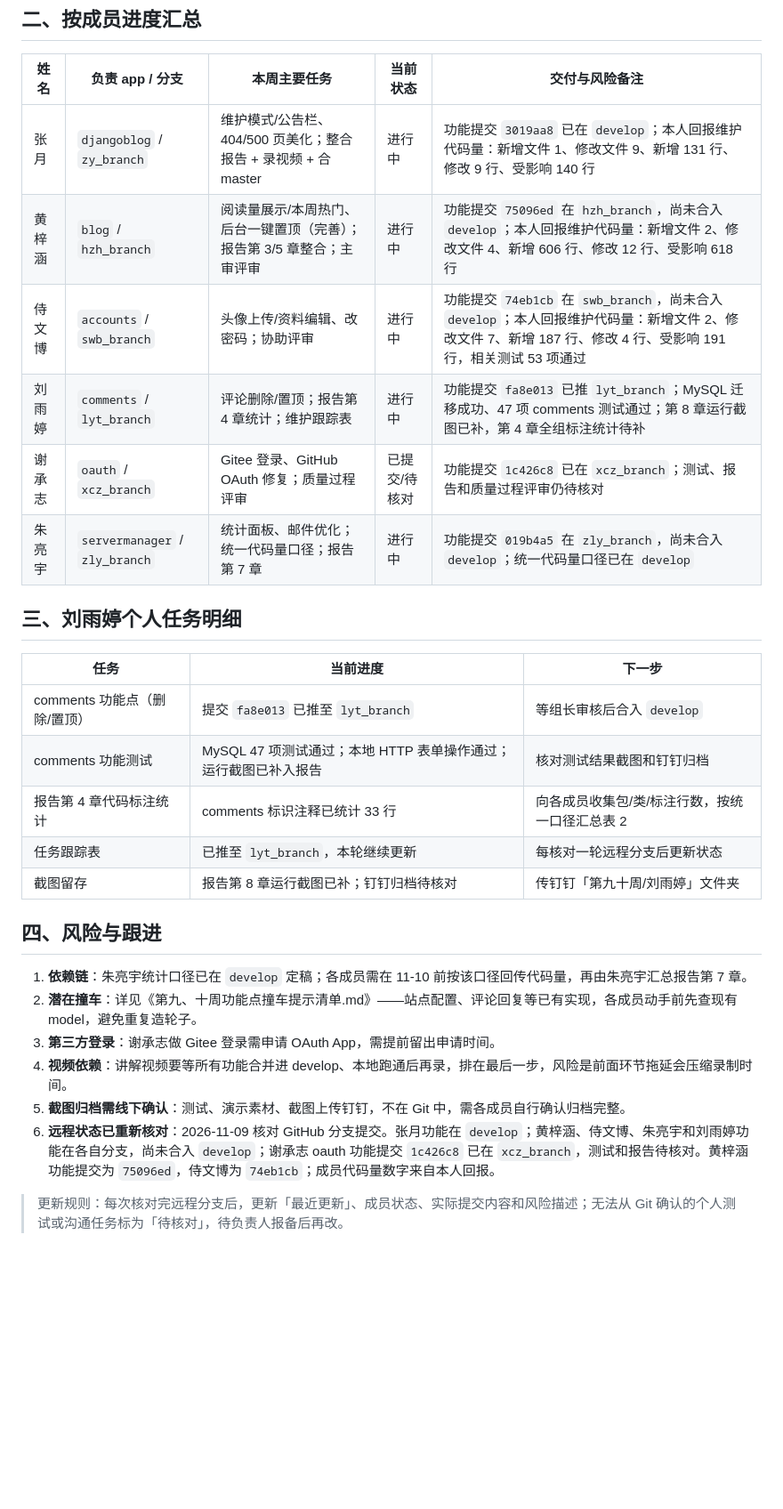
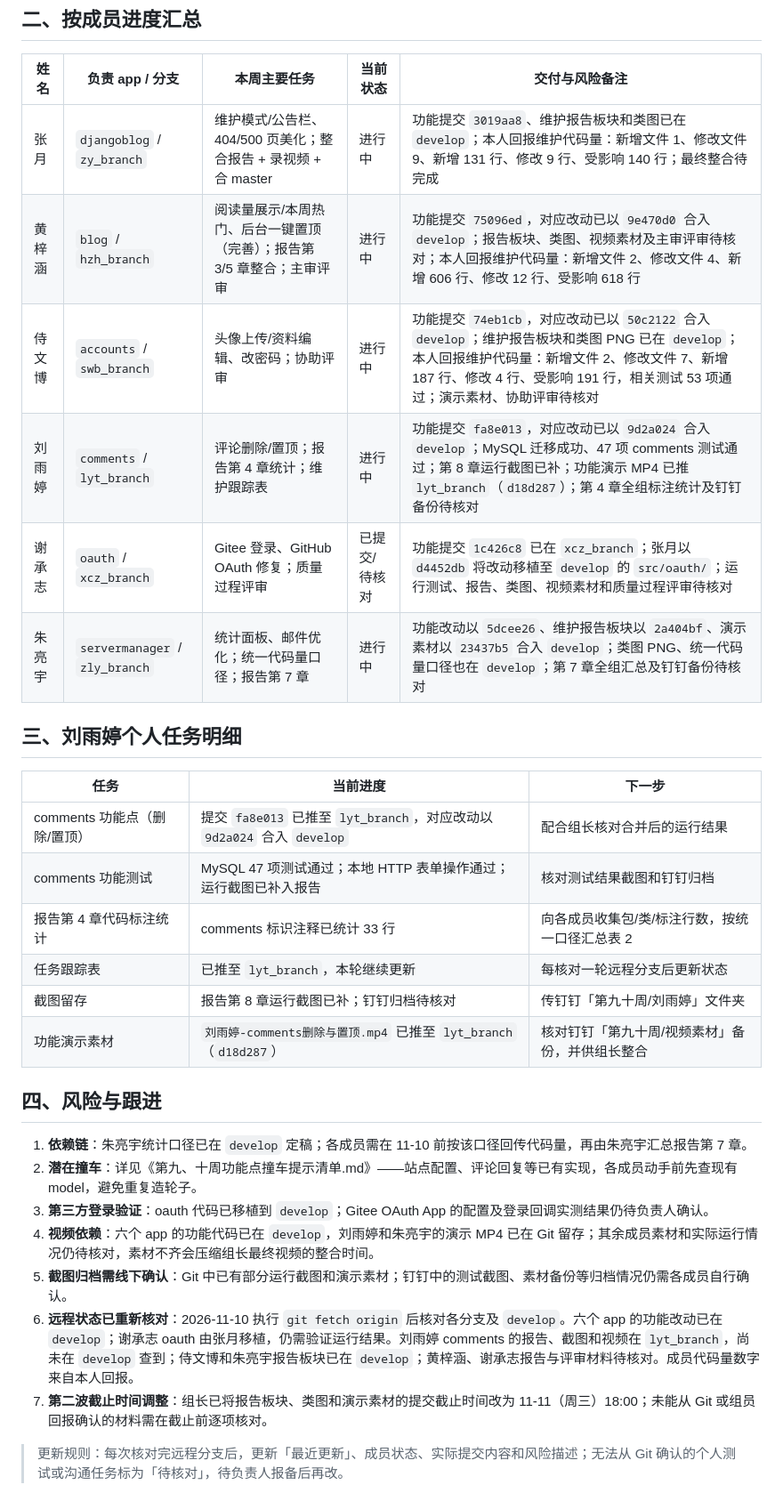
Before and after one commit to zy0527zy/django-blog, a Markdown page: doc/第九十周/第九十周任务跟踪表-刘雨婷.md, the part around one of its changes. Shown at 89% size. Drawn GitHub-style; blank space fills up the shorter version.

Commit message:
刘雨婷 第九十周：核对各分支进度并更新任务跟踪表

```diff
--- a/doc/第九十周/第九十周任务跟踪表-刘雨婷.md
+++ b/doc/第九十周/第九十周任务跟踪表-刘雨婷.md
@@ -28,30 +28,32 @@
 
 | 姓名 | 负责 app / 分支 | 本周主要任务 | 当前状态 | 交付与风险备注 |
 |---|---|---|---|---|
-| 张月 | `djangoblog` / `zy_branch` | 维护模式/公告栏、404/500 页美化；整合报告 + 录视频 + 合 master | 进行中 | 功能提交 `3019aa8` 已在 `develop`；本人回报维护代码量：新增文件 1、修改文件 9、新增 131 行、修改 9 行、受影响 140 行 |
-| 黄梓涵 | `blog` / `hzh_branch` | 阅读量展示/本周热门、后台一键置顶（完善）；报告第 3/5 章整合；主审评审 | 进行中 | 功能提交 `75096ed` 在 `hzh_branch`，尚未合入 `develop`；本人回报维护代码量：新增文件 2、修改文件 4、新增 606 行、修改 12 行、受影响 618 行 |
-| 侍文博 | `accounts` / `swb_branch` | 头像上传/资料编辑、改密码；协助评审 | 进行中 | 功能提交 `74eb1cb` 在 `swb_branch`，尚未合入 `develop`；本人回报维护代码量：新增文件 2、修改文件 7、新增 187 行、修改 4 行、受影响 191 行，相关测试 53 项通过 |
-| 刘雨婷 | `comments` / `lyt_branch` | 评论删除/置顶；报告第 4 章统计；维护跟踪表 | 进行中 | 功能提交 `fa8e013` 已推 `lyt_branch`；MySQL 迁移成功、47 项 comments 测试通过；第 8 章运行截图已补，第 4 章全组标注统计待补 |
-| 谢承志 | `oauth` / `xcz_branch` | Gitee 登录、GitHub OAuth 修复；质量过程评审 | 已提交/待核对 | 功能提交 `1c426c8` 已在 `xcz_branch`；测试、报告和质量过程评审仍待核对 |
-| 朱亮宇 | `servermanager` / `zly_branch` | 统计面板、邮件优化；统一代码量口径；报告第 7 章 | 进行中 | 功能提交 `019b4a5` 在 `zly_branch`，尚未合入 `develop`；统一代码量口径已在 `develop` |
+| 张月 | `djangoblog` / `zy_branch` | 维护模式/公告栏、404/500 页美化；整合报告 + 录视频 + 合 master | 进行中 | 功能提交 `3019aa8`、维护报告板块和类图已在 `develop`；本人回报维护代码量：新增文件 1、修改文件 9、新增 131 行、修改 9 行、受影响 140 行；最终整合待完成 |
+| 黄梓涵 | `blog` / `hzh_branch` | 阅读量展示/本周热门、后台一键置顶（完善）；报告第 3/5 章整合；主审评审 | 进行中 | 功能提交 `75096ed`，对应改动已以 `9e470d0` 合入 `develop`；报告板块、类图、视频素材及主审评审待核对；本人回报维护代码量：新增文件 2、修改文件 4、新增 606 行、修改 12 行、受影响 618 行 |
+| 侍文博 | `accounts` / `swb_branch` | 头像上传/资料编辑、改密码；协助评审 | 进行中 | 功能提交 `74eb1cb`，对应改动已以 `50c2122` 合入 `develop`；维护报告板块和类图 PNG 已在 `develop`；本人回报维护代码量：新增文件 2、修改文件 7、新增 187 行、修改 4 行、受影响 191 行，相关测试 53 项通过；演示素材、协助评审待核对 |
+| 刘雨婷 | `comments` / `lyt_branch` | 评论删除/置顶；报告第 4 章统计；维护跟踪表 | 进行中 | 功能提交 `fa8e013`，对应改动已以 `9d2a024` 合入 `develop`；MySQL 迁移成功、47 项 comments 测试通过；第 8 章运行截图已补；功能演示 MP4 已推 `lyt_branch`（`d18d287`）；第 4 章全组标注统计及钉钉备份待核对 |
+| 谢承志 | `oauth` / `xcz_branch` | Gitee 登录、GitHub OAuth 修复；质量过程评审 | 已提交/待核对 | 功能提交 `1c426c8` 已在 `xcz_branch`；张月以 `d4452db` 将改动移植至 `develop` 的 `src/oauth/`；运行测试、报告、类图、视频素材和质量过程评审待核对 |
+| 朱亮宇 | `servermanager` / `zly_branch` | 统计面板、邮件优化；统一代码量口径；报告第 7 章 | 进行中 | 功能改动以 `5dcee26`、维护报告板块以 `2a404bf`、演示素材以 `23437b5` 合入 `develop`；类图 PNG、统一代码量口径也在 `develop`；第 7 章全组汇总及钉钉备份待核对 |
 
 ## 三、刘雨婷个人任务明细
 
 | 任务 | 当前进度 | 下一步 |
 |---|---|---|
-| comments 功能点（删除/置顶） | 提交 `fa8e013` 已推至 `lyt_branch` | 等组长审核后合入 `develop` |
+| comments 功能点（删除/置顶） | 提交 `fa8e013` 已推至 `lyt_branch`，对应改动以 `9d2a024` 合入 `develop` | 配合组长核对合并后的运行结果 |
 | comments 功能测试 | MySQL 47 项测试通过；本地 HTTP 表单操作通过；运行截图已补入报告 | 核对测试结果截图和钉钉归档 |
 | 报告第 4 章代码标注统计 | comments 标识注释已统计 33 行 | 向各成员收集包/类/标注行数，按统一口径汇总表 2 |
 | 任务跟踪表 | 已推至 `lyt_branch`，本轮继续更新 | 每核对一轮远程分支后更新状态 |
 | 截图留存 | 报告第 8 章运行截图已补；钉钉归档待核对 | 传钉钉「第九十周/刘雨婷」文件夹 |
+| 功能演示素材 | `刘雨婷-comments删除与置顶.mp4` 已推至 `lyt_branch`（`d18d287`） | 核对钉钉「第九十周/视频素材」备份，并供组长整合 |
 
 ## 四、风险与跟进
 
 1. **依赖链**：朱亮宇统计口径已在 `develop` 定稿；各成员需在 11-10 前按该口径回传代码量，再由朱亮宇汇总报告第 7 章。
 2. **潜在撞车**：详见《第九、十周功能点撞车提示清单.md》——站点配置、评论回复等已有实现，各成员动手前先查现有 model，避免重复造轮子。
-3. **第三方登录**：谢承志做 Gitee 登录需申请 OAuth App，需提前留出申请时间。
-4. **视频依赖**：讲解视频要等所有功能合并进 develop、本地跑通后再录，排在最后一步，风险是前面环节拖延会压缩录制时间。
-5. **截图归档需线下确认**：测试、演示素材、截图上传钉钉，不在 Git 中，需各成员自行确认归档完整。
-6. **远程状态已重新核对**：2026-11-09 核对 GitHub 分支提交。张月功能在 `develop`；黄梓涵、侍文博、朱亮宇和刘雨婷功能在各自分支，尚未合入 `develop`；谢承志 oauth 功能提交 `1c426c8` 已在 `xcz_branch`，测试和报告待核对。黄梓涵功能提交为 `75096ed`，侍文博为 `74eb1cb`；成员代码量数字来自本人回报。
+3. **第三方登录验证**：oauth 代码已移植到 `develop`；Gitee OAuth App 的配置及登录回调实测结果仍待负责人确认。
+4. **视频依赖**：六个 app 的功能代码已在 `develop`，刘雨婷和朱亮宇的演示 MP4 已在 Git 留存；其余成员素材和实际运行情况仍待核对，素材不齐会压缩组长最终视频的整合时间。
+5. **截图归档需线下确认**：Git 中已有部分运行截图和演示素材；钉钉中的测试截图、素材备份等归档情况仍需各成员自行确认。
+6. **远程状态已重新核对**：2026-11-10 执行 `git fetch origin` 后核对各分支及 `develop`。六个 app 的功能改动已在 `develop`；谢承志 oauth 由张月移植，仍需验证运行结果。刘雨婷 comments 的报告、截图和视频在 `lyt_branch`，尚未在 `develop` 查到；侍文博和朱亮宇报告板块已在 `develop`；黄梓涵、谢承志报告与评审材料待核对。成员代码量数字来自本人回报。
+7. **第二波截止时间调整**：组长已将报告板块、类图和演示素材的提交截止时间改为 11-11（周三）18:00；未能从 Git 或组员回报确认的材料需在截止前逐项核对。
 
 > 更新规则：每次核对完远程分支后，更新「最近更新」、成员状态、实际提交内容和风险描述；无法从 Git 确认的个人测试或沟通任务标为「待核对」，待负责人报备后再改。
```
Also changed, not shown: other parts of doc/第九十周/第九十周任务跟踪表-刘雨婷.md (+6 -6 lines).
